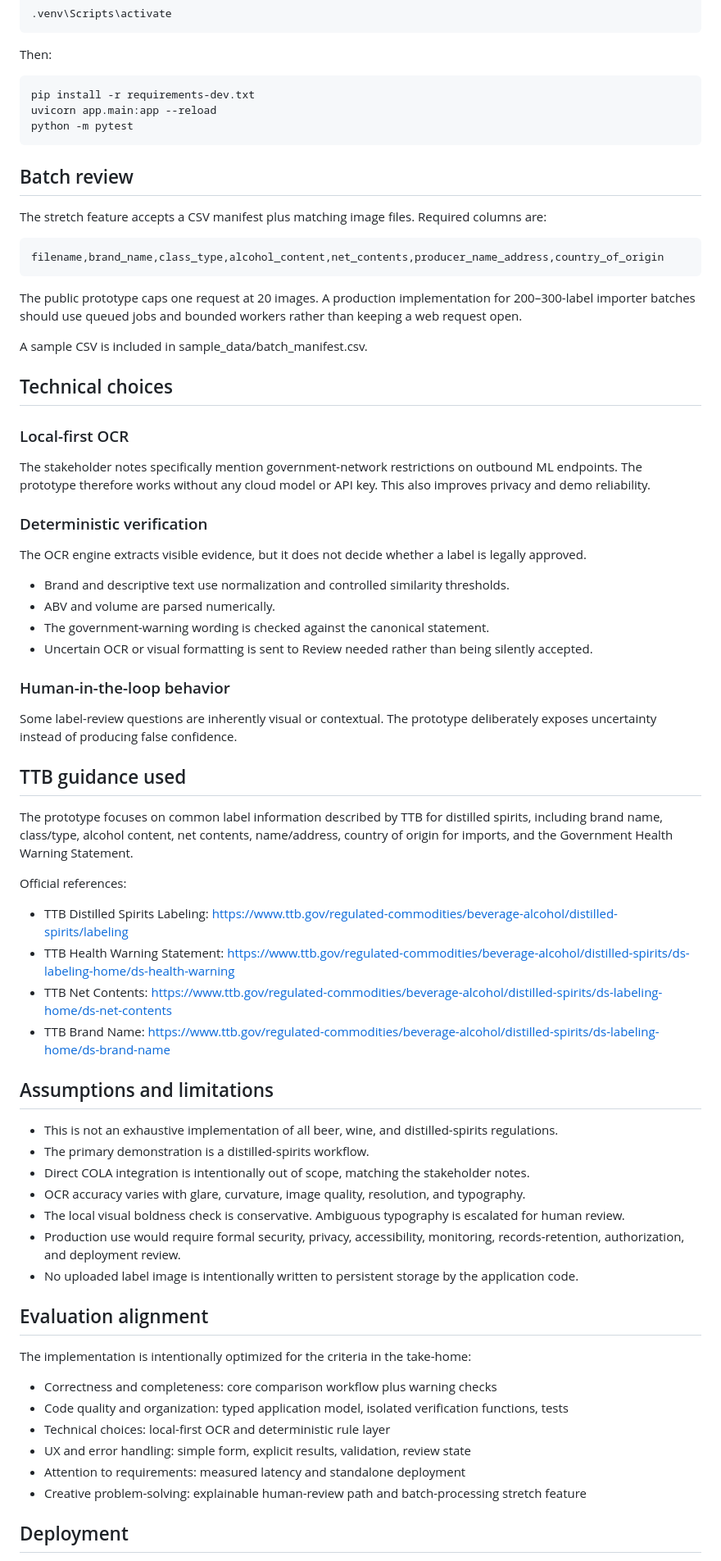
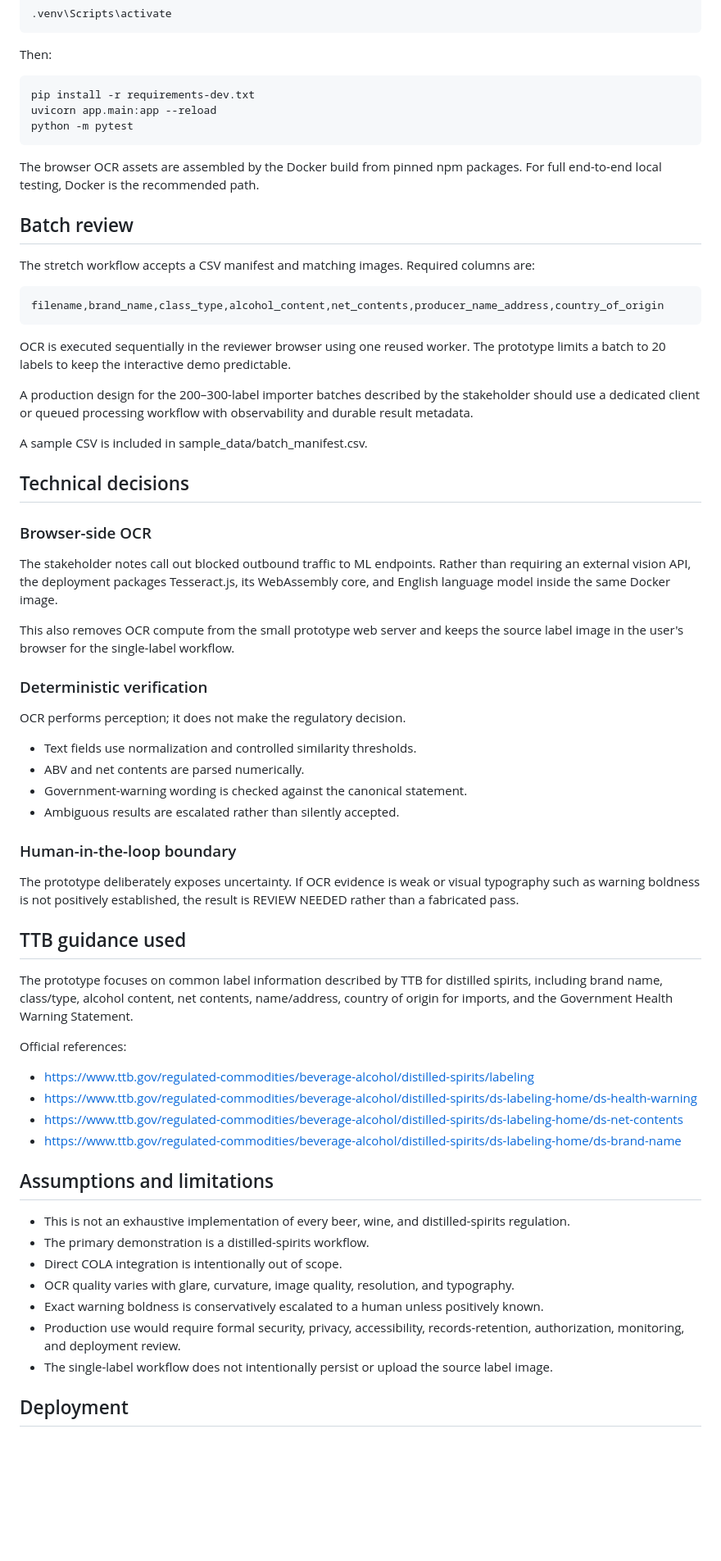
Before and after one commit to songokui1/ttb-label-verifier, a Markdown page: README.md, the part around one of its changes. Shown at 82% size. GitHub-like rendering; blank space fills up the shorter version.

Commit message:
Document stable browser-OCR architecture

```diff
--- a/README.md
+++ b/README.md
@@ -117,34 +104,40 @@ Then:
     uvicorn app.main:app --reload
     python -m pytest
 
+The browser OCR assets are assembled by the Docker build from pinned npm packages. For full end-to-end local testing, Docker is the recommended path.
+
 ## Batch review
 
-The stretch feature accepts a CSV manifest plus matching image files. Required columns are:
+The stretch workflow accepts a CSV manifest and matching images. Required columns are:
 
     filename,brand_name,class_type,alcohol_content,net_contents,producer_name_address,country_of_origin
 
-The public prototype caps one request at 20 images. A production implementation for 200–300-label importer batches should use queued jobs and bounded workers rather than keeping a web request open.
+OCR is executed sequentially in the reviewer browser using one reused worker. The prototype limits a batch to 20 labels to keep the interactive demo predictable.
+
+A production design for the 200–300-label importer batches described by the stakeholder should use a dedicated client or queued processing workflow with observability and durable result metadata.
 
 A sample CSV is included in sample_data/batch_manifest.csv.
 
-## Technical choices
+## Technical decisions
 
-### Local-first OCR
+### Browser-side OCR
 
-The stakeholder notes specifically mention government-network restrictions on outbound ML endpoints. The prototype therefore works without any cloud model or API key. This also improves privacy and demo reliability.
+The stakeholder notes call out blocked outbound traffic to ML endpoints. Rather than requiring an external vision API, the deployment packages Tesseract.js, its WebAssembly core, and English language model inside the same Docker image.
+
+This also removes OCR compute from the small prototype web server and keeps the source label image in the user's browser for the single-label workflow.
 
 ### Deterministic verification
 
-The OCR engine extracts visible evidence, but it does not decide whether a label is legally approved.
+OCR performs perception; it does not make the regulatory decision.
 
-- Brand and descriptive text use normalization and controlled similarity thresholds.
-- ABV and volume are parsed numerically.
-- The government-warning wording is checked against the canonical statement.
-- Uncertain OCR or visual formatting is sent to Review needed rather than being silently accepted.
+- Text fields use normalization and controlled similarity thresholds.
+- ABV and net contents are parsed numerically.
+- Government-warning wording is checked against the canonical statement.
+- Ambiguous results are escalated rather than silently accepted.
 
-### Human-in-the-loop behavior
+### Human-in-the-loop boundary
 
-Some label-review questions are inherently visual or contextual. The prototype deliberately exposes uncertainty instead of producing false confidence.
+The prototype deliberately exposes uncertainty. If OCR evidence is weak or visual typography such as warning boldness is not positively established, the result is REVIEW NEEDED rather than a fabricated pass.
 
 ## TTB guidance used
 
@@ -152,32 +145,20 @@ The prototype focuses on common label information described by TTB for distilled
 
 Official references:
 
-- TTB Distilled Spirits Labeling: https://www.ttb.gov/regulated-commodities/beverage-alcohol/distilled-spirits/labeling
-- TTB Health Warning Statement: https://www.ttb.gov/regulated-commodities/beverage-alcohol/distilled-spirits/ds-labeling-home/ds-health-warning
-- TTB Net Contents: https://www.ttb.gov/regulated-commodities/beverage-alcohol/distilled-spirits/ds-labeling-home/ds-net-contents
-- TTB Brand Name: https://www.ttb.gov/regulated-commodities/beverage-alcohol/distilled-spirits/ds-labeling-home/ds-brand-name
+- https://www.ttb.gov/regulated-commodities/beverage-alcohol/distilled-spirits/labeling
+- https://www.ttb.gov/regulated-commodities/beverage-alcohol/distilled-spirits/ds-labeling-home/ds-health-warning
+- https://www.ttb.gov/regulated-commodities/beverage-alcohol/distilled-spirits/ds-labeling-home/ds-net-contents
+- https://www.ttb.gov/regulated-commodities/beverage-alcohol/distilled-spirits/ds-labeling-home/ds-brand-name
 
 ## Assumptions and limitations
 
-- This is not an exhaustive implementation of all beer, wine, and distilled-spirits regulations.
+- This is not an exhaustive implementation of every beer, wine, and distilled-spirits regulation.
 - The primary demonstration is a distilled-spirits workflow.
-- Direct COLA integration is intentionally out of scope, matching the stakeholder notes.
-- OCR accuracy varies with glare, curvature, image quality, resolution, and typography.
-- The local visual boldness check is conservative. Ambiguous typography is escalated for human review.
-- Production use would require formal security, privacy, accessibility, monitoring, records-retention, authorization, and deployment review.
-- No uploaded label image is intentionally written to persistent storage by the application code.
-
-## Evaluation alignment
-
-The implementation is intentionally optimized for the criteria in the take-home:
-
-- Correctness and completeness: core comparison workflow plus warning checks
-- Code quality and organization: typed application model, isolated verification functions, tests
-- Technical choices: local-first OCR and deterministic rule layer
-- UX and error handling: simple form, explicit results, validation, review state
-- Attention to requirements: measured latency and standalone deployment
-- Creative problem-solving: explainable human-review path and batch-processing stretch feature
-
+- Direct COLA integration is intentionally out of scope.
+- OCR quality varies with glare, curvature, image quality, resolution, and typography.
+- Exact warning boldness is conservatively escalated to a human unless positively known.
+- Production use would require formal security, privacy, accessibility, records-retention, authorization, monitoring, and deployment review.
+- The single-label workflow does not intentionally persist or upload the source label image.
 
 ## Deployment
 
```
Also changed, not shown: other parts of README.md (+60 -66 lines).
